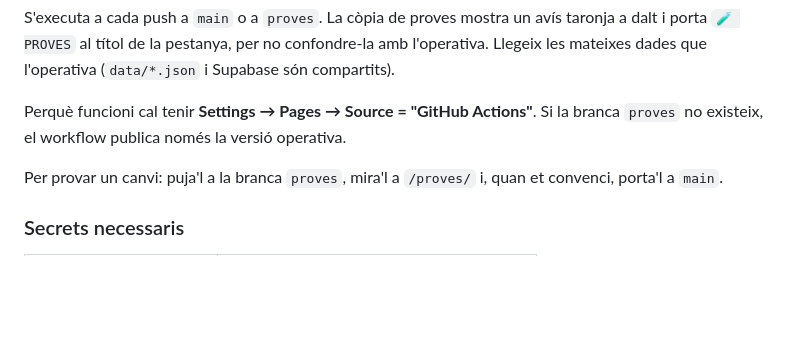
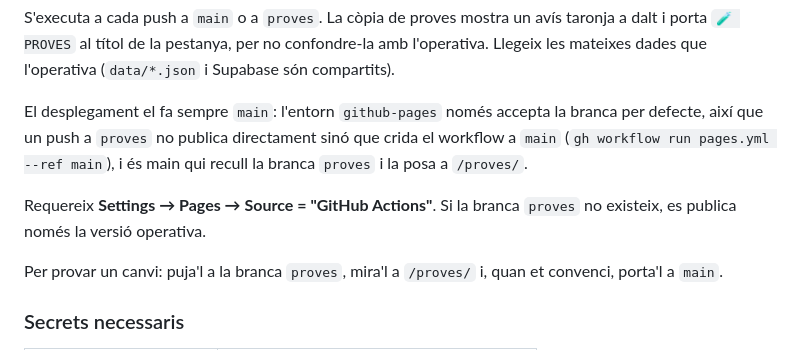
Before and after one commit to correvents/Risc-Grae-v1, a Markdown page: README.md, the part around the change. GitHub-like rendering; blank space fills up the shorter version.

```diff
--- a/README.md
+++ b/README.md
@@ -94,7 +94,9 @@ Publica dues versions del mateix web a GitHub Pages:
 
 S'executa a cada push a `main` o a `proves`. La còpia de proves mostra un avís taronja a dalt i porta `🧪 PROVES` al títol de la pestanya, per no confondre-la amb l'operativa. Llegeix les mateixes dades que l'operativa (`data/*.json` i Supabase són compartits).
 
-Perquè funcioni cal tenir **Settings → Pages → Source = "GitHub Actions"**. Si la branca `proves` no existeix, el workflow publica només la versió operativa.
+El desplegament el fa sempre `main`: l'entorn `github-pages` només accepta la branca per defecte, així que un push a `proves` no publica directament sinó que crida el workflow a `main` (`gh workflow run pages.yml --ref main`), i és main qui recull la branca `proves` i la posa a `/proves/`.
+
+Requereix **Settings → Pages → Source = "GitHub Actions"**. Si la branca `proves` no existeix, es publica només la versió operativa.
 
 Per provar un canvi: puja'l a la branca `proves`, mira'l a `/proves/` i, quan et convenci, porta'l a `main`.
 
```
Also changed, not shown: DIARI.md (+3 -1 lines).
